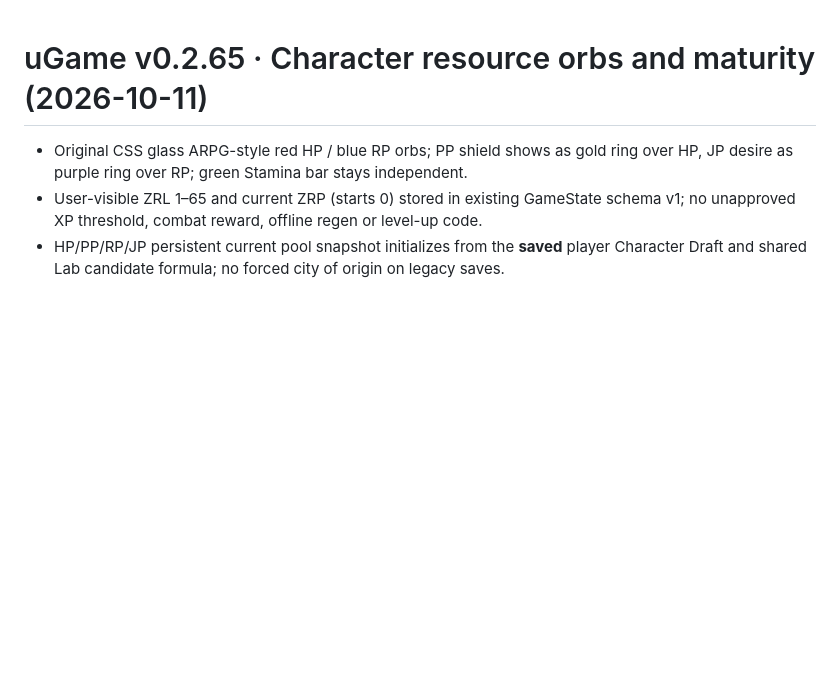
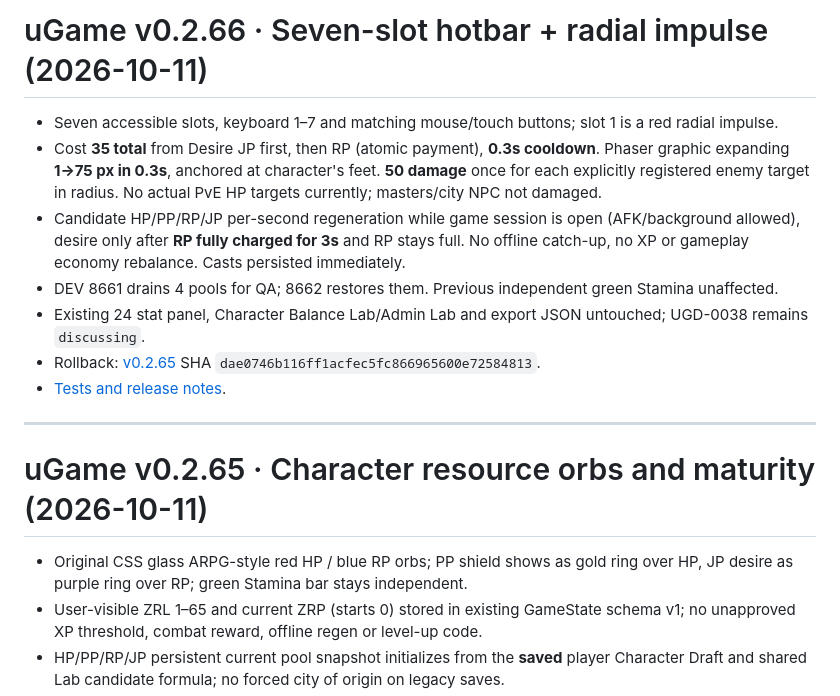
Before and after one commit to sunpole/uGame, a Markdown page: VERSION.md, the part around the change. Rendered like a GitHub page; blank space fills up the shorter version.

Commit message:
chore(v0.2.66): VERSION.md version + release overview

```diff
--- a/VERSION.md
+++ b/VERSION.md
@@ -1,3 +1,15 @@
+# uGame v0.2.66 · Seven-slot hotbar + radial impulse (2026-10-11)
+
+- Seven accessible slots, keyboard 1–7 and matching mouse/touch buttons; slot 1 is a red radial impulse.
+- Cost **35 total** from Desire JP first, then RP (atomic payment), **0.3s cooldown**. Phaser graphic expanding **1→75 px in 0.3s**, anchored at character's feet. **50 damage** once for each explicitly registered enemy target in radius. No actual PvE HP targets currently; masters/city NPC not damaged.
+- Candidate HP/PP/RP/JP per-second regeneration while game session is open (AFK/background allowed), desire only after **RP fully charged for 3s** and RP stays full. No offline catch-up, no XP or gameplay economy rebalance. Casts persisted immediately.
+- DEV 8661 drains 4 pools for QA; 8662 restores them. Previous independent green Stamina unaffected.
+- Existing 24 stat panel, Character Balance Lab/Admin Lab and export JSON untouched; UGD-0038 remains `discussing`.
+- Rollback: [v0.2.65](https://github.com/sunpole/uGame/releases/tag/v0.2.65) SHA `dae0746b116ff1acfec5fc866965600e72584813`.
+- [Tests and release notes](docs/releases/v0.2.66.md).
+
+---
+
 # uGame v0.2.65 · Character resource orbs and maturity (2026-10-11)
 
 - Original CSS glass ARPG-style red HP / blue RP orbs; PP shield shows as gold ring over HP, JP desire as purple ring over RP; green Stamina bar stays independent.
```
